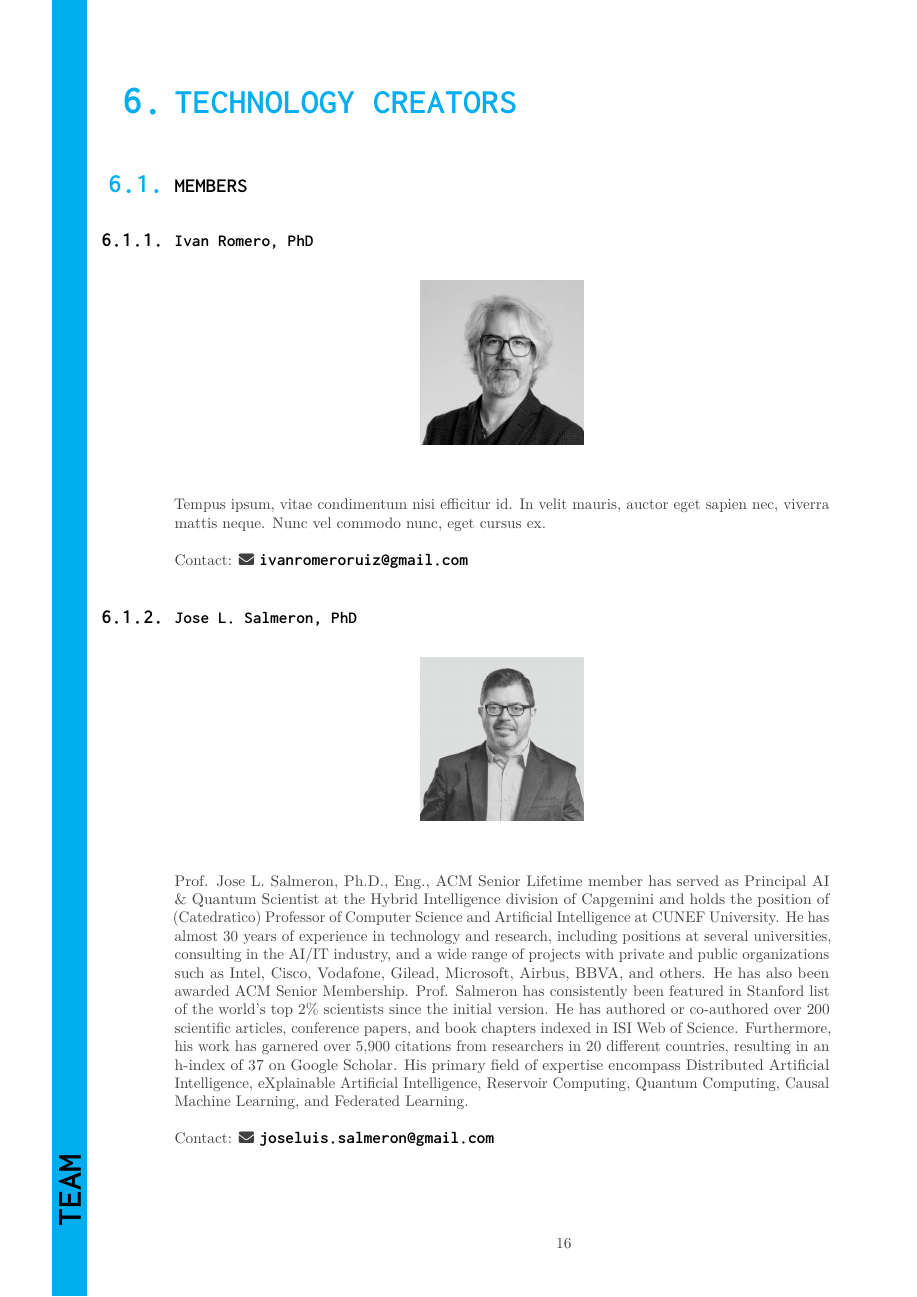
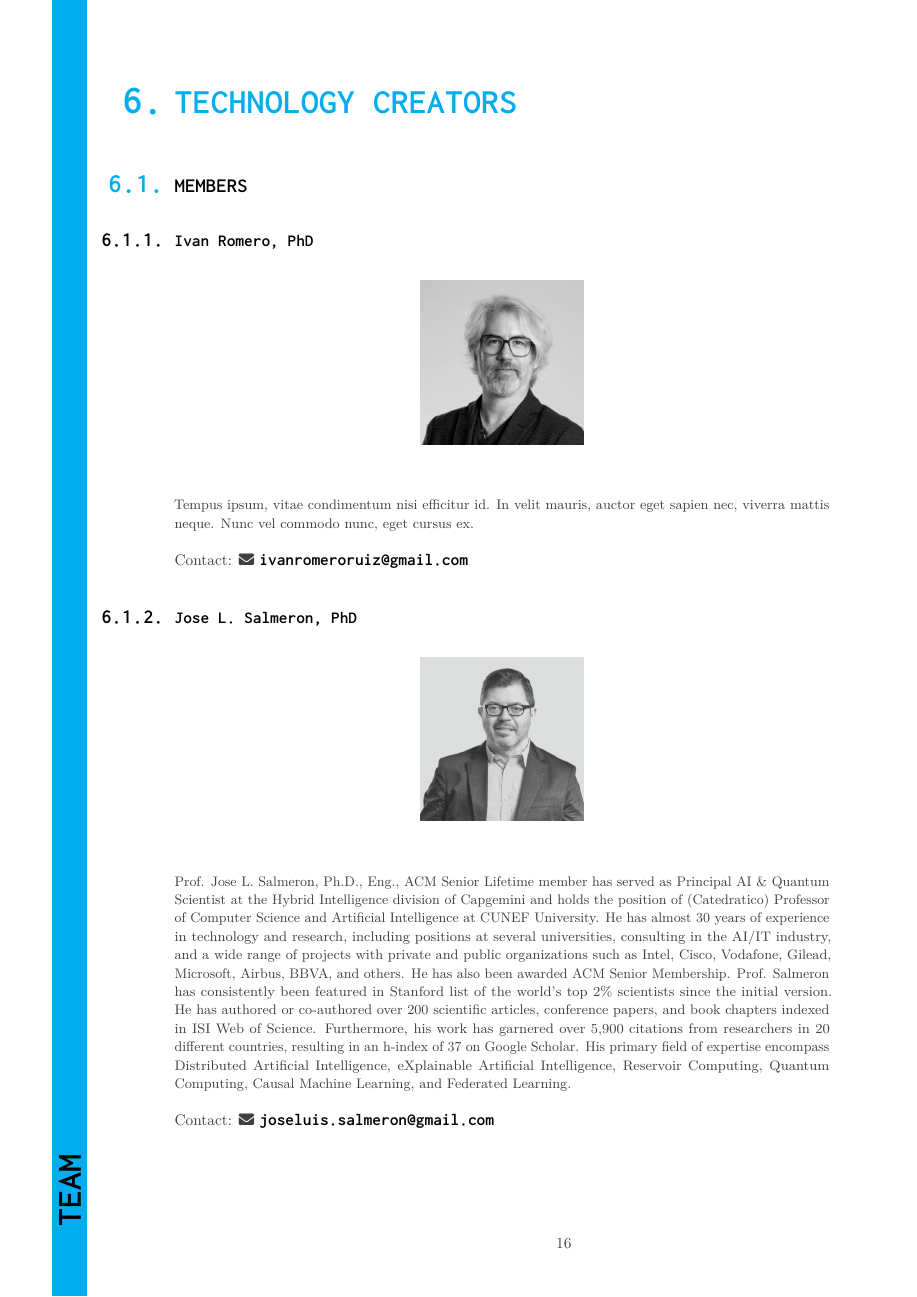
Before and after one commit to GroundTruthAI/GroundTruthAI.github.io, a LaTeX book (assets/files/TeX/dossier.tex, which reads assets/files/TeX/main.tex, assets/files/TeX/sections/part5/members.tex): page 16 of 23. The pictures show the PDF file assets/files/TeX/dossier.pdf that the author committed with the source.

Commit message:
date today

```diff
--- a/assets/files/TeX/main.tex
+++ b/assets/files/TeX/main.tex
@@ -14,7 +14,7 @@
 % =======================================================================================
 %                                   PREAMBLE
 % =======================================================================================
-\coverpage{\TITLE}{\SUBTITLE}{\AUTHOR}{\DATE}{\SUBJECT}
+\coverpage{\TITLE}{\SUBTITLE}{\AUTHOR}{\today}{\SUBJECT}
 %----------------------------------------------------------------------------------------
 \newpage
 \tableofcontents
--- a/assets/files/TeX/sections/part5/members.tex
+++ b/assets/files/TeX/sections/part5/members.tex
@@ -8,9 +8,10 @@
   \caption{}
 \end{figure*}
 
-
+{\small
 Tempus ipsum, vitae condimentum nisi efficitur id. In velit mauris, auctor eget
 sapien nec, viverra mattis neque. Nunc vel commodo nunc, eget cursus ex.
+}
 
 Contact: \faEnvelope\ \href{mailto:ivanromeroruiz@gmail.com}{ivanromeroruiz@gmail.com}
 
@@ -22,6 +23,7 @@ Contact: \faEnvelope\ \href{mailto:ivanromeroruiz@gmail.com}{ivanromeroruiz@gmai
   \caption{}
 \end{figure*}
 
-Prof. Jose L. Salmeron, Ph.D., Eng., ACM Senior Lifetime member has served as Principal AI \& Quantum Scientist at the Hybrid Intelligence division of Capgemini and holds the position of (Catedratico) Professor of Computer Science and Artificial Intelligence at CUNEF University. He has almost 30 years of experience in technology and research, including positions at several universities, consulting in the AI/IT industry, and a wide range of projects with private and public organizations such as Intel, Cisco, Vodafone, Gilead, Microsoft, Airbus, BBVA, and others. He has also been awarded ACM Senior Membership. Prof. Salmeron has consistently been featured in Stanford list of the world’s top 2\% scientists since the initial version. He has authored or co-authored over 200 scientific articles, conference papers, and book chapters indexed in ISI Web of Science. Furthermore, his work has garnered over 5,900 citations from researchers in 20 different countries, resulting in an h-index of 37 on Google Scholar. His primary field of expertise encompass Distributed Artificial Intelligence, eXplainable Artificial Intelligence, Reservoir Computing, Quantum Computing, Causal Machine Learning, and Federated Learning.
+{\small
+Prof. Jose L. Salmeron, Ph.D., Eng., ACM Senior Lifetime member has served as Principal AI \& Quantum Scientist at the Hybrid Intelligence division of Capgemini and holds the position of (Catedratico) Professor of Computer Science and Artificial Intelligence at CUNEF University. He has almost 30 years of experience in technology and research, including positions at several universities, consulting in the AI/IT industry, and a wide range of projects with private and public organizations such as Intel, Cisco, Vodafone, Gilead, Microsoft, Airbus, BBVA, and others. He has also been awarded ACM Senior Membership. Prof. Salmeron has consistently been featured in Stanford list of the world’s top 2\% scientists since the initial version. He has authored or co-authored over 200 scientific articles, conference papers, and book chapters indexed in ISI Web of Science. Furthermore, his work has garnered over 5,900 citations from researchers in 20 different countries, resulting in an h-index of 37 on Google Scholar. His primary field of expertise encompass Distributed Artificial Intelligence, eXplainable Artificial Intelligence, Reservoir Computing, Quantum Computing, Causal Machine Learning, and Federated Learning.}
 
 Contact: \faEnvelope\ \href{mailto:joseluis.salmeron@gmail.com}{joseluis.salmeron@gmail.com}
```
Also changed, not shown: assets/files/TeX/dossier.pdf, 2 other files.
